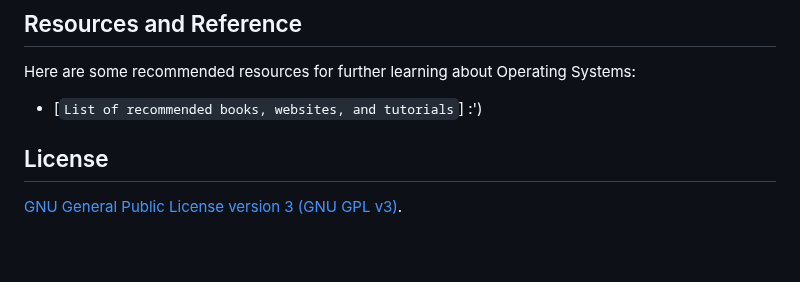
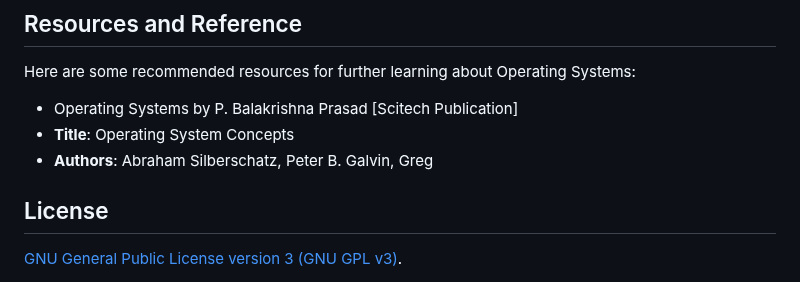
Before and after one commit to Chetan-Raut/Operating-Systems-101, a Markdown page: README.md, the part around the change. GitHub-like rendering; blank space fills up the shorter version.

````diff
--- a/README.md
+++ b/README.md
@@ -85,7 +85,9 @@ To get started with "Operating Systems 101," you can follow these steps:
 
 Here are some recommended resources for further learning about Operating Systems:
 
-- [```List of recommended books, websites, and tutorials```]  :')
+- Operating Systems by P. Balakrishna Prasad [Scitech Publication]
+- **Title**: Operating System Concepts
+- **Authors**: Abraham Silberschatz, Peter B. Galvin, Greg
 
 ## License
 
````
